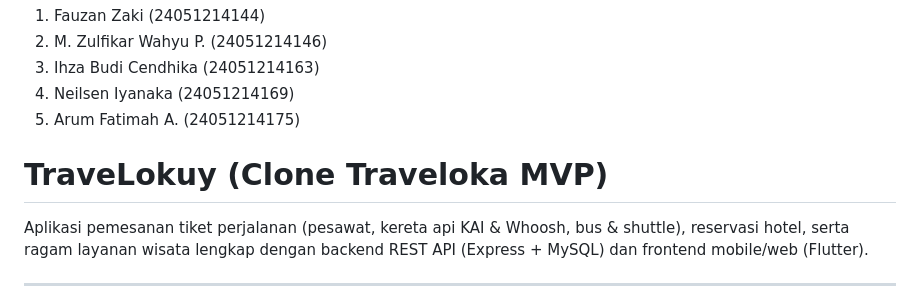
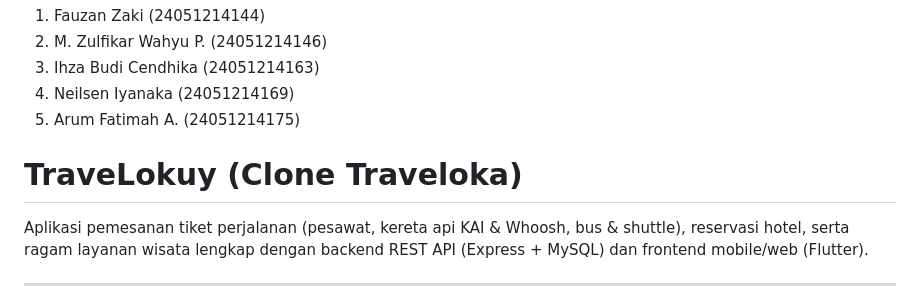
Before and after one commit to fauzanzk/clone-aplikasi-mobile, a Markdown page: README.md, the part around the change. GitHub-like rendering.

Commit message:
update readme lagi

```diff
--- a/README.md
+++ b/README.md
@@ -6,7 +6,7 @@
 4. Neilsen Iyanaka (24051214169)
 5. Arum Fatimah A. (24051214175)
 
-# TraveLokuy (Clone Traveloka MVP)
+# TraveLokuy (Clone Traveloka)
 
 Aplikasi pemesanan tiket perjalanan (pesawat, kereta api KAI & Whoosh, bus & shuttle), reservasi hotel, serta ragam layanan wisata lengkap dengan backend REST API (Express + MySQL) dan frontend mobile/web (Flutter).
 
```
